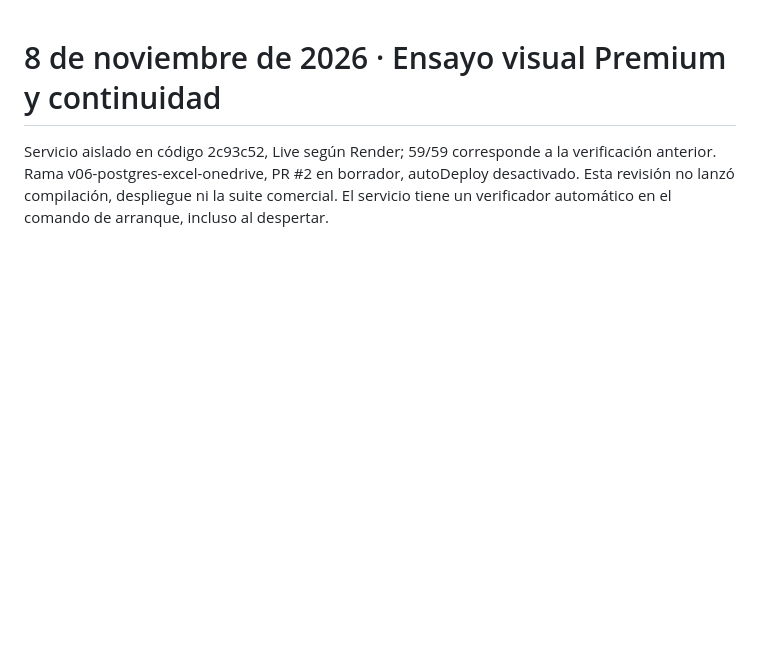
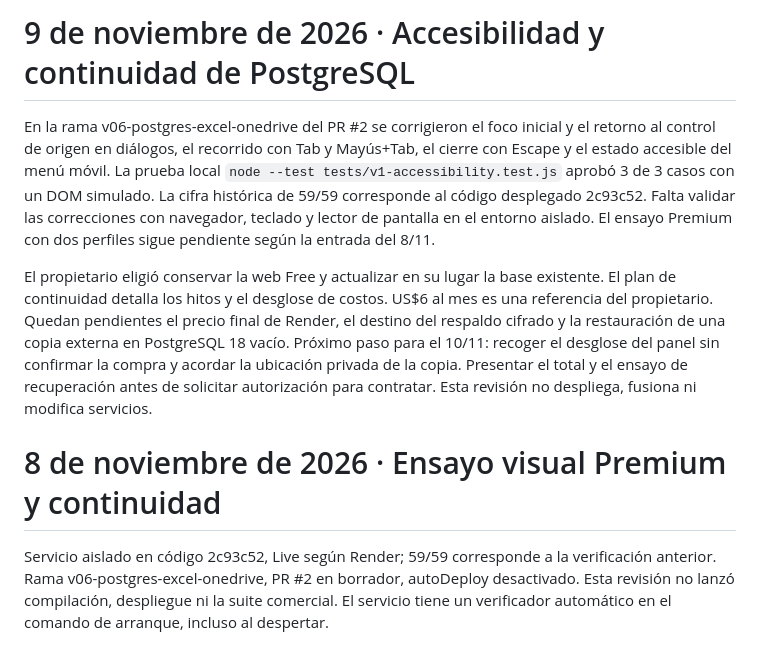
Before and after one commit to Djdrex/VitaSafe-Web, a Markdown page: PROGRESO_VITASAFE.md, the part around the change. Drawn GitHub-style; blank space fills up the shorter version.

Commit message:
Registra verificaciones del 9 de noviembre y próximos pasos

```diff
--- a/PROGRESO_VITASAFE.md
+++ b/PROGRESO_VITASAFE.md
@@ -1,3 +1,9 @@
+# 9 de noviembre de 2026 · Accesibilidad y continuidad de PostgreSQL
+
+En la rama v06-postgres-excel-onedrive del PR #2 se corrigieron el foco inicial y el retorno al control de origen en diálogos, el recorrido con Tab y Mayús+Tab, el cierre con Escape y el estado accesible del menú móvil. La prueba local `node --test tests/v1-accessibility.test.js` aprobó 3 de 3 casos con un DOM simulado. La cifra histórica de 59/59 corresponde al código desplegado 2c93c52. Falta validar las correcciones con navegador, teclado y lector de pantalla en el entorno aislado. El ensayo Premium con dos perfiles sigue pendiente según la entrada del 8/11.
+
+El propietario eligió conservar la web Free y actualizar en su lugar la base existente. El plan de continuidad detalla los hitos y el desglose de costos. US$6 al mes es una referencia del propietario. Quedan pendientes el precio final de Render, el destino del respaldo cifrado y la restauración de una copia externa en PostgreSQL 18 vacío. Próximo paso para el 10/11: recoger el desglose del panel sin confirmar la compra y acordar la ubicación privada de la copia. Presentar el total y el ensayo de recuperación antes de solicitar autorización para contratar. Esta revisión no despliega, fusiona ni modifica servicios.
+
 # 8 de noviembre de 2026 · Ensayo visual Premium y continuidad
 
 Servicio aislado en código 2c93c52, Live según Render; 59/59 corresponde a la verificación anterior. Rama v06-postgres-excel-onedrive, PR #2 en borrador, autoDeploy desactivado. Esta revisión no lanzó compilación, despliegue ni la suite comercial. El servicio tiene un verificador automático en el comando de arranque, incluso al despertar.
```
